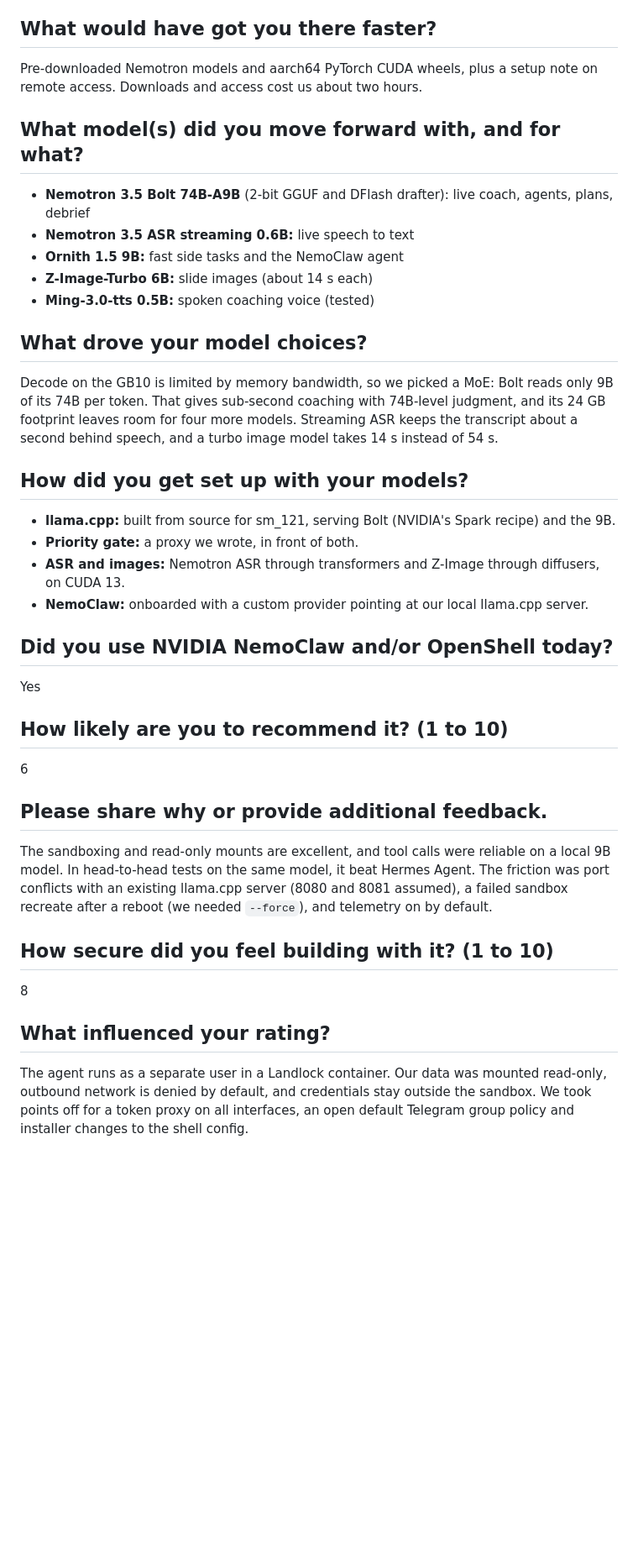
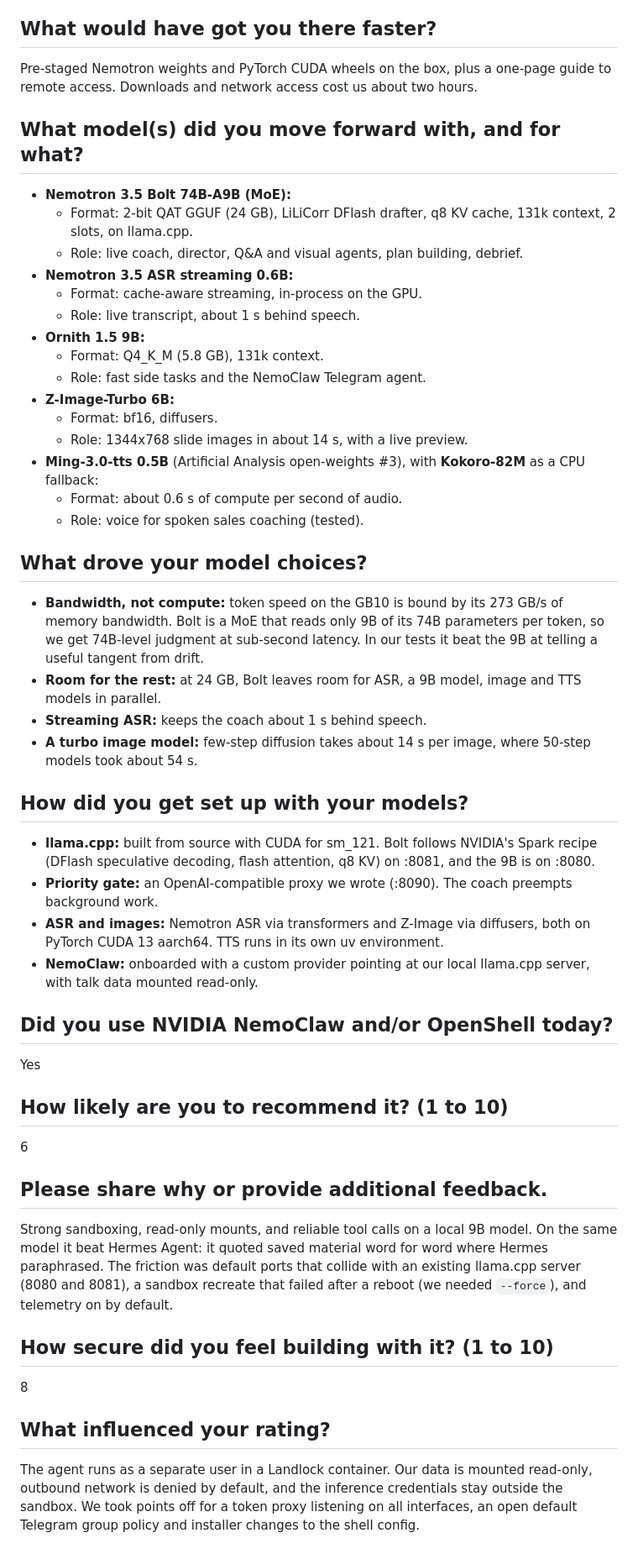
Before and after one commit to Bikz/super-archilles, a Markdown page: docs/submission.md, the part around one of its changes. Shown at 84% size. Rendered like a GitHub page; blank space fills up the shorter version.

Commit message:
Submission write-up with model specs
Co-Authored-By: Claude Opus 5.5 <noreply@anthropic.com>

```diff
--- a/docs/submission.md
+++ b/docs/submission.md
@@ -35,22 +48,35 @@ Wished for: models pre-cached on the box or a LAN mirror, and Wi-Fi without clie
 
 ## What would have got you there faster?
-Pre-downloaded Nemotron models and aarch64 PyTorch CUDA wheels, plus a setup note on remote access. Downloads and access cost us about two hours.
+Pre-staged Nemotron weights and PyTorch CUDA wheels on the box, plus a one-page guide to remote access. Downloads and network access cost us about two hours.
 
 ## What model(s) did you move forward with, and for what?
-- **Nemotron 3.5 Bolt 74B-A9B** (2-bit GGUF and DFlash drafter): live coach, agents, plans, debrief
-- **Nemotron 3.5 ASR streaming 0.6B:** live speech to text
-- **Ornith 1.5 9B:** fast side tasks and the NemoClaw agent
-- **Z-Image-Turbo 6B:** slide images (about 14 s each)
-- **Ming-3.0-tts 0.5B:** spoken coaching voice (tested)
+- **Nemotron 3.5 Bolt 74B-A9B (MoE):**
+  - Format: 2-bit QAT GGUF (24 GB), LiLiCorr DFlash drafter, q8 KV cache, 131k context, 2 slots, on llama.cpp.
+  - Role: live coach, director, Q&A and visual agents, plan building, debrief.
+- **Nemotron 3.5 ASR streaming 0.6B:**
+  - Format: cache-aware streaming, in-process on the GPU.
+  - Role: live transcript, about 1 s behind speech.
+- **Ornith 1.5 9B:**
+  - Format: Q4_K_M (5.8 GB), 131k context.
+  - Role: fast side tasks and the NemoClaw Telegram agent.
+- **Z-Image-Turbo 6B:**
+  - Format: bf16, diffusers.
+  - Role: 1344x768 slide images in about 14 s, with a live preview.
+- **Ming-3.0-tts 0.5B** (Artificial Analysis open-weights #3), with **Kokoro-82M** as a CPU fallback:
+  - Format: about 0.6 s of compute per second of audio.
+  - Role: voice for spoken sales coaching (tested).
 
 ## What drove your model choices?
-Decode on the GB10 is limited by memory bandwidth, so we picked a MoE: Bolt reads only 9B of its 74B per token. That gives sub-second coaching with 74B-level judgment, and its 24 GB footprint leaves room for four more models. Streaming ASR keeps the transcript about a second behind speech, and a turbo image model takes 14 s instead of 54 s.
+- **Bandwidth, not compute:** token speed on the GB10 is bound by its 273 GB/s of memory bandwidth. Bolt is a MoE that reads only 9B of its 74B parameters per token, so we get 74B-level judgment at sub-second latency. In our tests it beat the 9B at telling a useful tangent from drift.
+- **Room for the rest:** at 24 GB, Bolt leaves room for ASR, a 9B model, image and TTS models in parallel.
+- **Streaming ASR:** keeps the coach about 1 s behind speech.
+- **A turbo image model:** few-step diffusion takes about 14 s per image, where 50-step models took about 54 s.
 
 ## How did you get set up with your models?
-- **llama.cpp:** built from source for sm_121, serving Bolt (NVIDIA's Spark recipe) and the 9B.
-- **Priority gate:** a proxy we wrote, in front of both.
-- **ASR and images:** Nemotron ASR through transformers and Z-Image through diffusers, on CUDA 13.
-- **NemoClaw:** onboarded with a custom provider pointing at our local llama.cpp server.
+- **llama.cpp:** built from source with CUDA for sm_121. Bolt follows NVIDIA's Spark recipe (DFlash speculative decoding, flash attention, q8 KV) on :8081, and the 9B is on :8080.
+- **Priority gate:** an OpenAI-compatible proxy we wrote (:8090). The coach preempts background work.
+- **ASR and images:** Nemotron ASR via transformers and Z-Image via diffusers, both on PyTorch CUDA 13 aarch64. TTS runs in its own uv environment.
+- **NemoClaw:** onboarded with a custom provider pointing at our local llama.cpp server, with talk data mounted read-only.
 
 ## Did you use NVIDIA NemoClaw and/or OpenShell today?
 Yes
@@ -59,10 +85,10 @@ Yes
 6
 
 ## Please share why or provide additional feedback.
-The sandboxing and read-only mounts are excellent, and tool calls were reliable on a local 9B model. In head-to-head tests on the same model, it beat Hermes Agent. The friction was port conflicts with an existing llama.cpp server (8080 and 8081 assumed), a failed sandbox recreate after a reboot (we needed `--force`), and telemetry on by default.
+Strong sandboxing, read-only mounts, and reliable tool calls on a local 9B model. On the same model it beat Hermes Agent: it quoted saved material word for word where Hermes paraphrased. The friction was default ports that collide with an existing llama.cpp server (8080 and 8081), a sandbox recreate that failed after a reboot (we needed `--force`), and telemetry on by default.
 
 ## How secure did you feel building with it? (1 to 10)
 8
 
 ## What influenced your rating?
-The agent runs as a separate user in a Landlock container. Our data was mounted read-only, outbound network is denied by default, and credentials stay outside the sandbox. We took points off for a token proxy on all interfaces, an open default Telegram group policy and installer changes to the shell config.
+The agent runs as a separate user in a Landlock container. Our data is mounted read-only, outbound network is denied by default, and the inference credentials stay outside the sandbox. We took points off for a token proxy listening on all interfaces, an open default Telegram group policy and installer changes to the shell config.
```
Also changed, not shown: other parts of docs/submission.md (+26 -13 lines).
